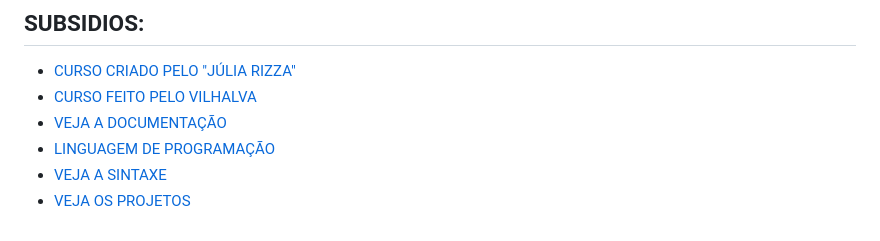
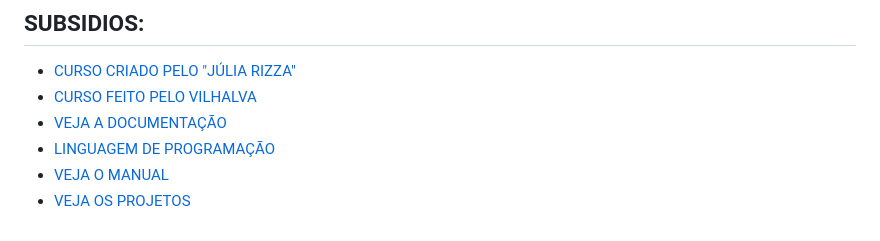
Before and after one commit to VILHALVA/CURSO-DE-FLASK, a Markdown page: README.md, the part around the change. Drawn GitHub-style.

```diff
--- a/README.md
+++ b/README.md
@@ -69,5 +69,5 @@ Para começar a desenvolver com Flask, você cria uma instância do Flask, defin
 - [CURSO FEITO PELO VILHALVA](https://github.com/VILHALVA)
 - [VEJA A DOCUMENTAÇÃO](https://flask.palletsprojects.com/en/3.0.x/)
 - [LINGUAGEM DE PROGRAMAÇÃO](https://github.com/VILHALVA/CURSO-DE-PYTHON)
-- [VEJA A SINTAXE](./SINTAXE.md)
+- [VEJA O MANUAL](./MANUAL.md)
 - [VEJA OS PROJETOS](https://github.com/VILHALVA?tab=repositories&q=topic:FLASK)
```
Also changed, not shown: MANUAL.md (added, +108 -0 lines).
